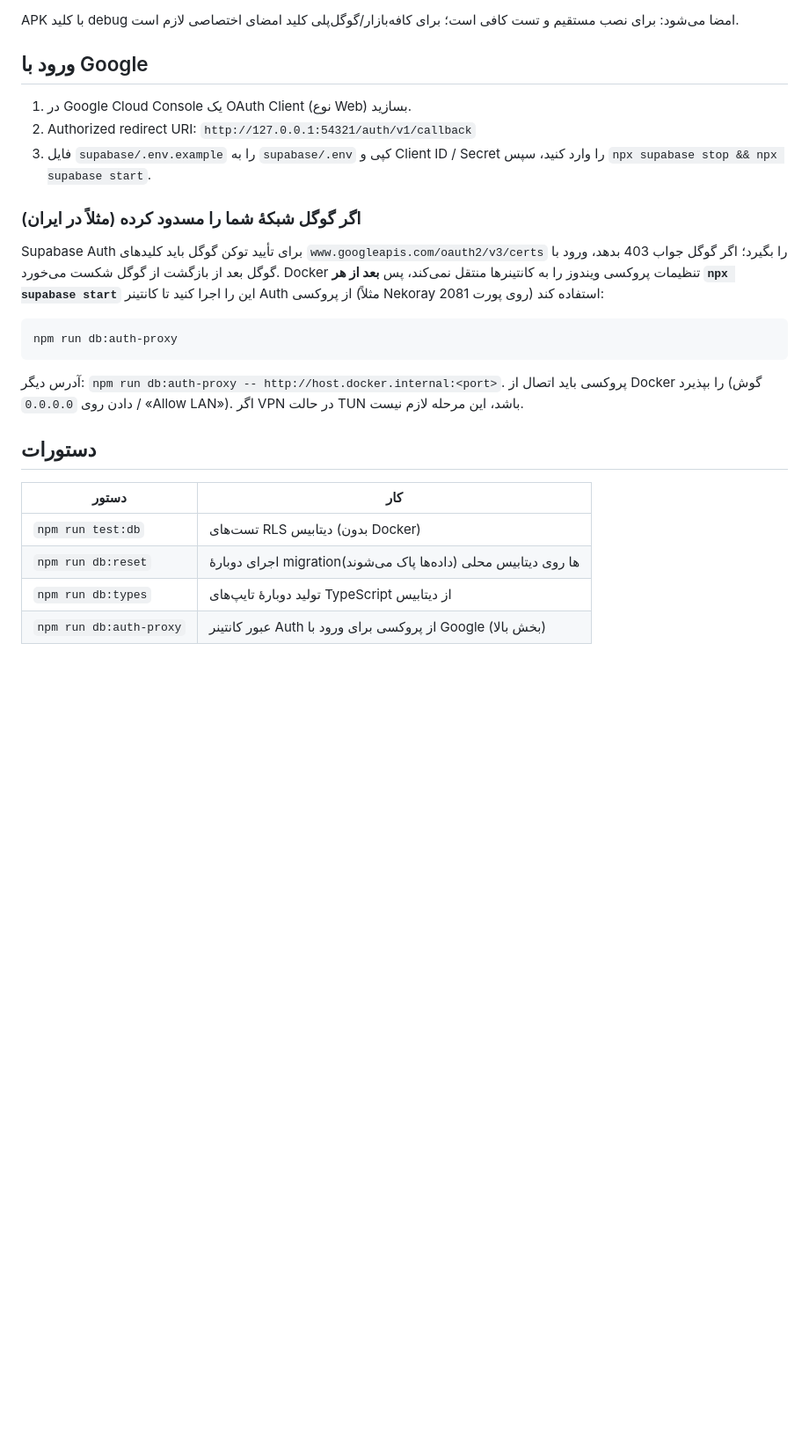
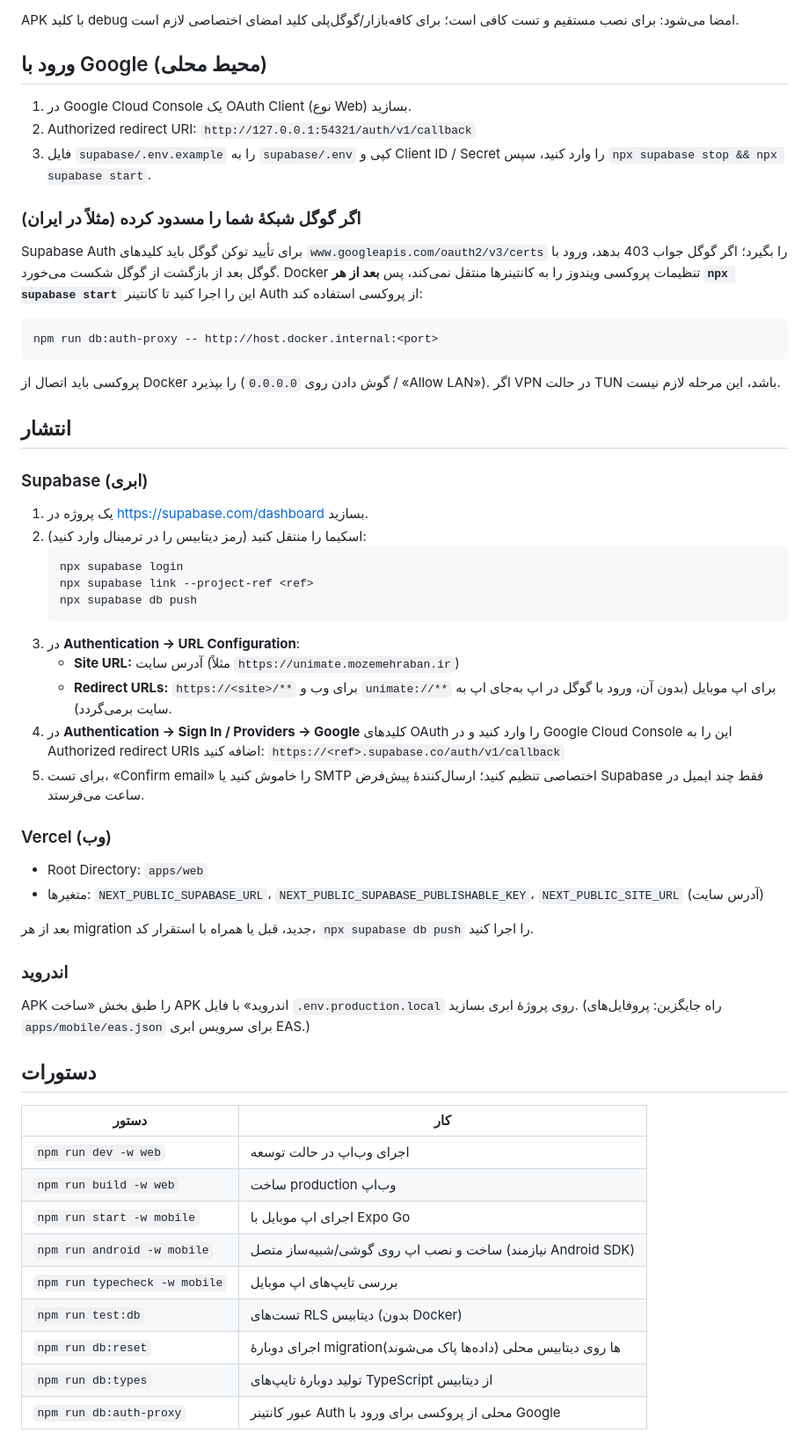
Before and after one commit to moze-mehraban/unimate, a Markdown page: README.md, the part around one of its changes. Shown at 88% size. GitHub-like rendering; blank space fills up the shorter version.

````diff
--- a/README.md
+++ b/README.md
@@ -55,7 +95,7 @@ npm run web -w mobile                           # یا نسخهٔ وب برای
 
 APK با کلید debug امضا می‌شود: برای نصب مستقیم و تست کافی است؛ برای کافه‌بازار/گوگل‌پلی کلید امضای اختصاصی لازم است.
 
-## ورود با Google
+## ورود با Google (محیط محلی)
 
 1. در Google Cloud Console یک OAuth Client (نوع Web) بسازید.
 2. Authorized redirect URI: `http://127.0.0.1:54321/auth/v1/callback`
@@ -63,22 +103,52 @@ APK با کلید debug امضا می‌شود: برای نصب مستقیم و
 
 ### اگر گوگل شبکهٔ شما را مسدود کرده (مثلاً در ایران)
 
-Supabase Auth برای تأیید توکن گوگل باید کلیدهای `www.googleapis.com/oauth2/v3/certs` را بگیرد؛ اگر گوگل جواب 403 بدهد،
-ورود با گوگل بعد از بازگشت از گوگل شکست می‌خورد. Docker تنظیمات پروکسی ویندوز را به کانتینرها منتقل نمی‌کند، پس
-**بعد از هر `npx supabase start`** این را اجرا کنید تا کانتینر Auth از پروکسی (مثلاً Nekoray روی پورت 2081) استفاده کند:
+Supabase Auth برای تأیید توکن گوگل باید کلیدهای `www.googleapis.com/oauth2/v3/certs` را بگیرد؛ اگر گوگل جواب 403 بدهد، ورود با گوگل بعد از بازگشت از گوگل شکست می‌خورد. Docker تنظیمات پروکسی ویندوز را به کانتینرها منتقل نمی‌کند، پس **بعد از هر `npx supabase start`** این را اجرا کنید تا کانتینر Auth از پروکسی استفاده کند:
 
 ```bash
-npm run db:auth-proxy
+npm run db:auth-proxy -- http://host.docker.internal:<port>
 ```
 
-آدرس دیگر: `npm run db:auth-proxy -- http://host.docker.internal:<port>`. پروکسی باید اتصال از Docker را بپذیرد
-(گوش دادن روی `0.0.0.0` / «Allow LAN»). اگر VPN در حالت TUN باشد، این مرحله لازم نیست.
+پروکسی باید اتصال از Docker را بپذیرد (گوش دادن روی `0.0.0.0` / «Allow LAN»). اگر VPN در حالت TUN باشد، این مرحله لازم نیست.
+
+## انتشار
+
+### Supabase (ابری)
+
+1. یک پروژه در https://supabase.com/dashboard بسازید.
+2. اسکیما را منتقل کنید (رمز دیتابیس را در ترمینال وارد کنید):
+   ```bash
+   npx supabase login
+   npx supabase link --project-ref <ref>
+   npx supabase db push
+   ```
+3. در **Authentication → URL Configuration**:
+   - **Site URL:** آدرس سایت (مثلاً `https://unimate.mozemehraban.ir`)
+   - **Redirect URLs:** `https://<site>/**` برای وب و `unimate://**` برای اپ موبایل (بدون آن، ورود با گوگل در اپ به‌جای اپ به سایت برمی‌گردد).
+4. در **Authentication → Sign In / Providers → Google** کلیدهای OAuth را وارد کنید و در Google Cloud Console این را به Authorized redirect URIs اضافه کنید: `https://<ref>.supabase.co/auth/v1/callback`
+5. برای تست، «Confirm email» را خاموش کنید یا SMTP اختصاصی تنظیم کنید؛ ارسال‌کنندهٔ پیش‌فرض Supabase فقط چند ایمیل در ساعت می‌فرستد.
+
+### Vercel (وب)
+
+- Root Directory: `apps/web`
+- متغیرها: `NEXT_PUBLIC_SUPABASE_URL`، `NEXT_PUBLIC_SUPABASE_PUBLISHABLE_KEY`، `NEXT_PUBLIC_SITE_URL` (آدرس سایت)
+
+بعد از هر migration جدید، قبل یا همراه با استقرار کد، `npx supabase db push` را اجرا کنید.
+
+### اندروید
+
+APK را طبق بخش «ساخت APK اندروید» با فایل `.env.production.local` روی پروژهٔ ابری بسازید. (راه جایگزین: پروفایل‌های `apps/mobile/eas.json` برای سرویس ابری EAS.)
 
 ## دستورات
 
 | دستور | کار |
 |-------|-----|
+| `npm run dev -w web` | اجرای وب‌اپ در حالت توسعه |
+| `npm run build -w web` | ساخت production وب‌اپ |
+| `npm run start -w mobile` | اجرای اپ موبایل با Expo Go |
+| `npm run android -w mobile` | ساخت و نصب اپ روی گوشی/شبیه‌ساز متصل (نیازمند Android SDK) |
+| `npm run typecheck -w mobile` | بررسی تایپ‌های اپ موبایل |
 | `npm run test:db` | تست‌های RLS دیتابیس (بدون Docker) |
 | `npm run db:reset` | اجرای دوبارهٔ migrationها روی دیتابیس محلی (داده‌ها پاک می‌شوند) |
 | `npm run db:types` | تولید دوبارهٔ تایپ‌های TypeScript از دیتابیس |
-| `npm run db:auth-proxy` | عبور کانتینر Auth از پروکسی برای ورود با Google (بخش بالا) |
+| `npm run db:auth-proxy` | عبور کانتینر Auth محلی از پروکسی برای ورود با Google |
````
Also changed, not shown: other parts of README.md (+53 -13 lines).
